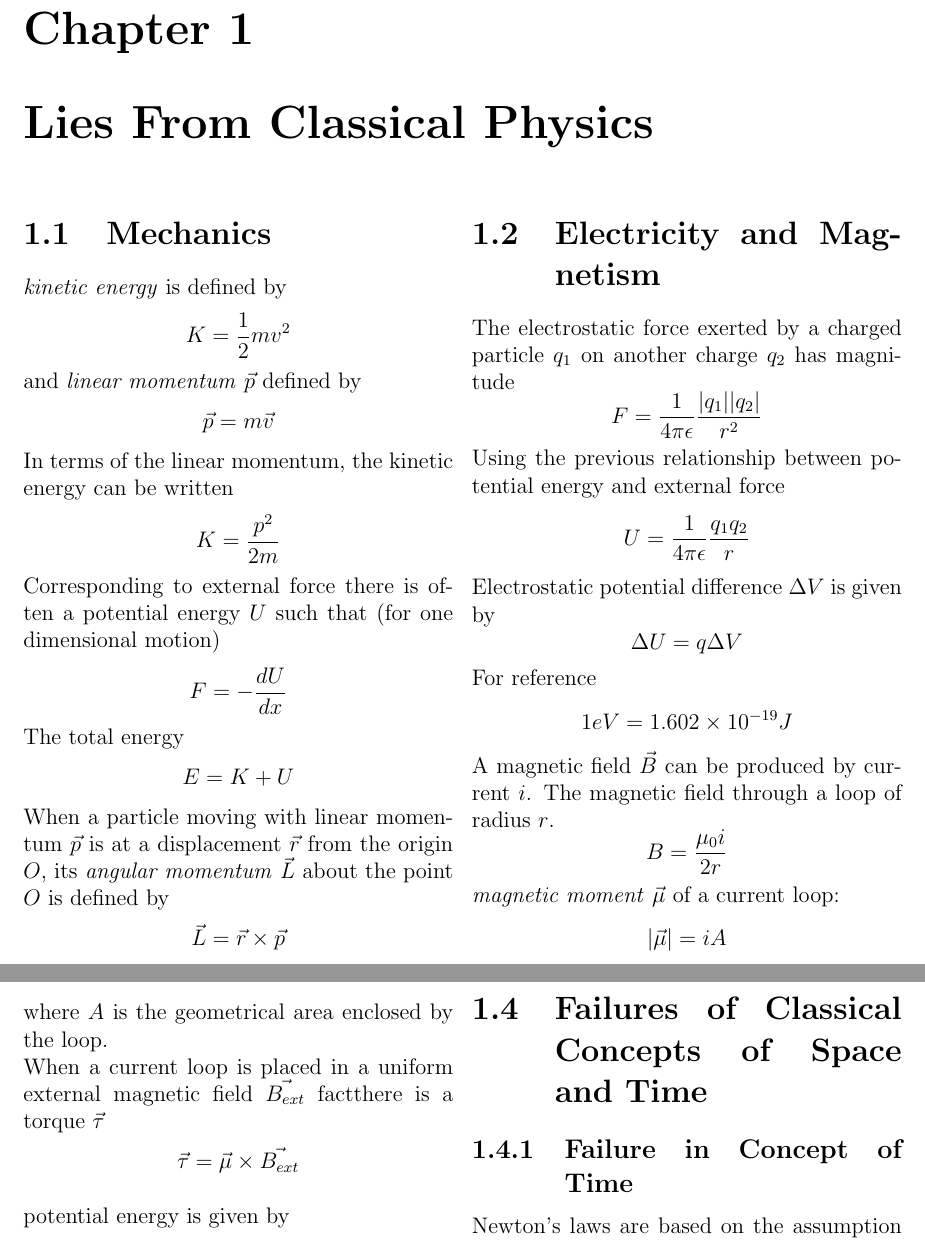
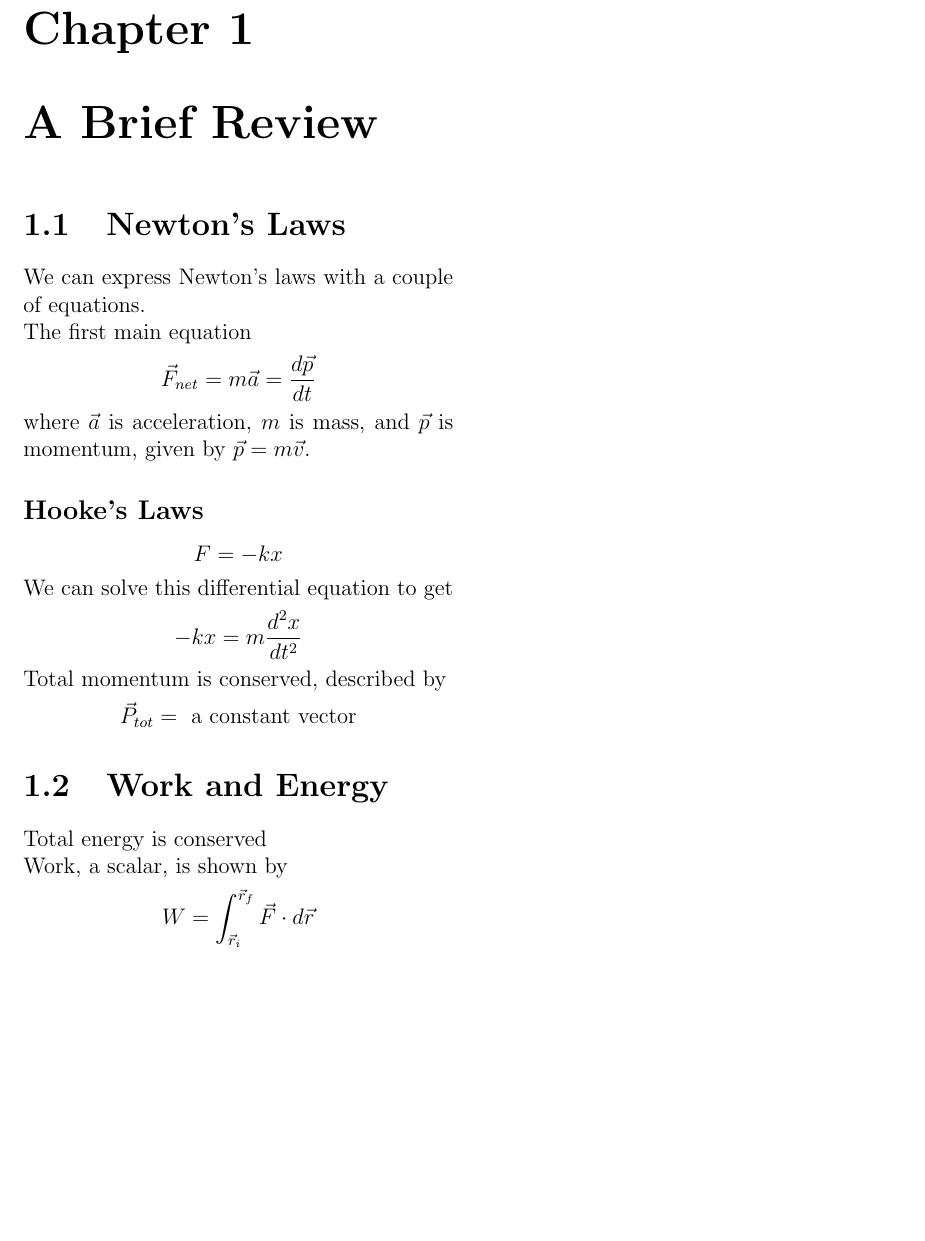
Before and after one commit to tsgoten/modern-physics, a LaTeX document (main/main.tex, which reads main/chapters/chapter01.tex): two parts of pages 3 and 4 of 4 before the commit and part of page 3 of 3 after it, the two joined at a grey line, cut so that both start at the same text, the shorter picture padded with empty space. Compiled offline with pdfLaTeX.

Commit message:
Added information about Newton's Laws and Work; using new textbook

```diff
--- a/main/chapters/chapter01.tex
+++ b/main/chapters/chapter01.tex
@@ -1,26 +0,0 @@
-\chapter{Lies From Classical Physics}
-\section{Mechanics}
-\textit{kinetic energy} is defined by \[ K = \dfrac{1}{2} mv^2 \]
-and \textit{linear momentum} $ \vec{p} $ defined by \[ \vec{p} = m \vec{v} \]
-In terms of the linear momentum, the kinetic energy can be written \[ K = \dfrac{p^2}{2m} \]
-Corresponding to external force there is often a potential energy $ U $ such that (for one dimensional motion)
-\[ F = -\dfrac{dU}{dx} \]
-The total energy \[ E = K +U \]
-When a particle moving with linear momentum $ \vec{p} $ is at a displacement $ \vec{r} $ from the origin $ O $, its \textit{angular momentum} $ \vec{L} $ about the point $ O $ is defined by \[ \vec{L} = \vec{r} \times \vec{p} \]
-\section{Electricity and Magnetism}
-The electrostatic force exerted by a charged particle $ q_1 $ on another charge $ q_2 $ has magnitude
-\[ F = \dfrac{1}{4 \pi \epsilon} \dfrac{|q_1||q_2|}{r^2} \]
-Using the previous relationship between potential energy and external force
-\[ U = \dfrac{1}{4 \pi \epsilon} \dfrac{q_1 q_2}{r} \]
-Electrostatic potential difference $ \Delta V $ is given by
-\[ \Delta U = q \Delta V \]
-For reference
-\[ 1 eV = 1.602 \times 10^{-19}J \]
-A magnetic field $ \vec{B} $ can be produced by current $ i $. The magnetic field through a loop of radius $ r $.
-\[ B = \dfrac{\mu_0 i}{2r} \]
-\textit{magnetic moment} $ \vec{\mu} $ of a current loop:
-\[ |\vec{\mu}| = iA\]
-where $ A $ is the geometrical area enclosed by the loop. \\
-When a current loop is placed in a uniform external magnetic field $ \vec{B_{ext}} $ factthere is a torque $ \vec{\tau} $ \[ \vec{\tau} = \vec{\mu} \times \vec{B_{ext}} \]
-potential energy is given by
-\[ U = - \vec{\mu} \centerdot \vec{B_{ext}} \]
@@ -35,4 +1,16 @@ The average kinetic energy of a molecule depends on its temperature \[ K_{av} =
-\section{Failures of Classical Concepts of Space and Time}
-\subsection{Failure in Concept of Time}
-Newton's laws are based on the assumption that time is the same, irrespective of the observer. This is shown to be incorrect.
-\subsection{Failure in Concept of Space}
+\chapter{A Brief Review}
+\section{Newton's Laws}
+We can express Newton's laws with a couple of equations. \\
+The first main equation
+\[ \vec{F}_{net} = m \vec{a} = \dfrac{d \vec{p}}{dt} \]
+where $ \vec{a} $ is acceleration, $ m $ is mass, and $ \vec{p} $ is momentum, given by $ \vec{p} = m \vec{v} $.
+\subsection*{Hooke's Laws}
+\[ F = -kx \]
+We can solve this differential equation to get
+\[ -kx = m \dfrac{d^2 x}{dt^2} \]
+Total momentum is conserved, described by
+\[ \vec{P}_{tot} = \mbox{ a constant vector} \]
+\section{Work and Energy}
+Total energy is conserved \\
+Work, a scalar, is shown by
+\[ W = \int_{\vec{r}_i}^{\vec{r}_f} \vec{F} \cdot d \vec{r} \]
```
Also changed, not shown: main/main.pdf, main/chapters/chapter01.tex (12 more changed lines), 6 other files.
